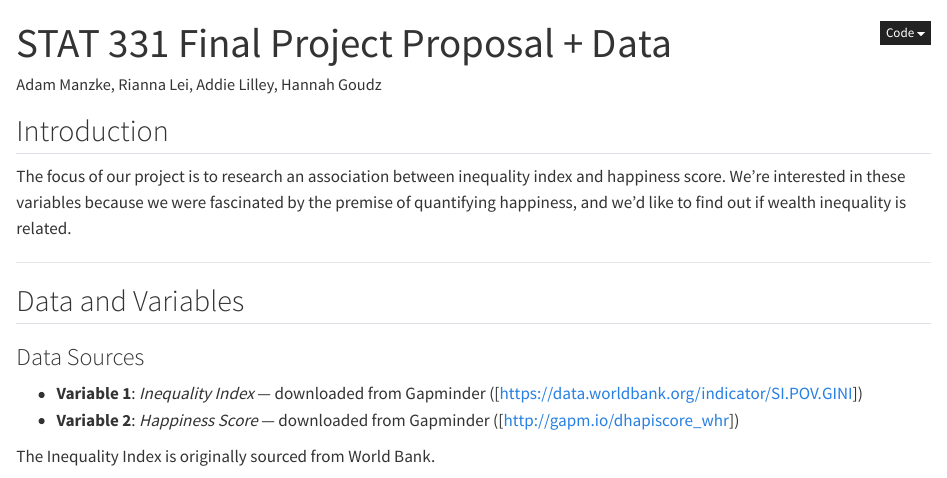
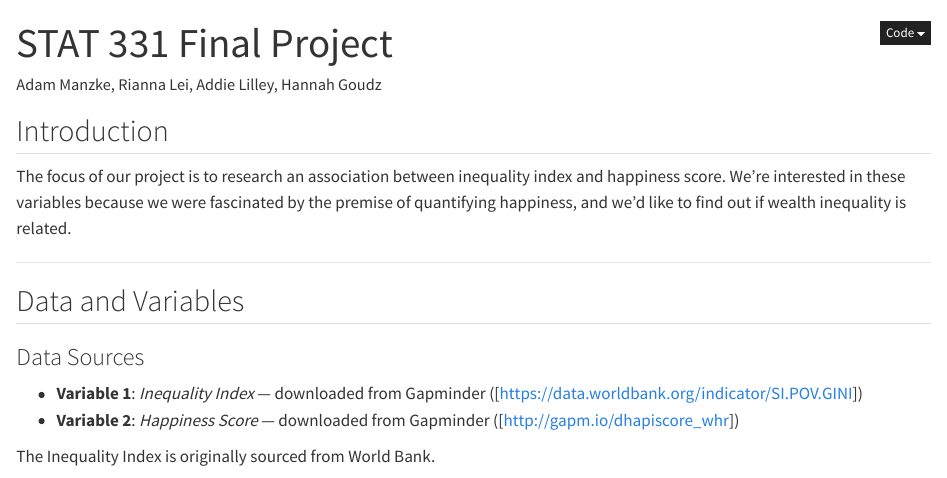
Before and after one commit to amanzke/stat-331-project, a Quarto document (project.qmd): the page in a window 1100 px wide, from its top. Rendered offline with R 4.5, knitr and Pandoc in place of Quarto, with nearby package versions.

Commit message:
changed title

```diff
--- a/project.qmd
+++ b/project.qmd
@@ -1,5 +1,5 @@
 ---
-title: "STAT 331 Final Project Proposal + Data"
+title: "STAT 331 Final Project"
 author: "Adam Manzke, Rianna Lei, Addie Lilley, Hannah Goudz"
 format:
   html:
```
